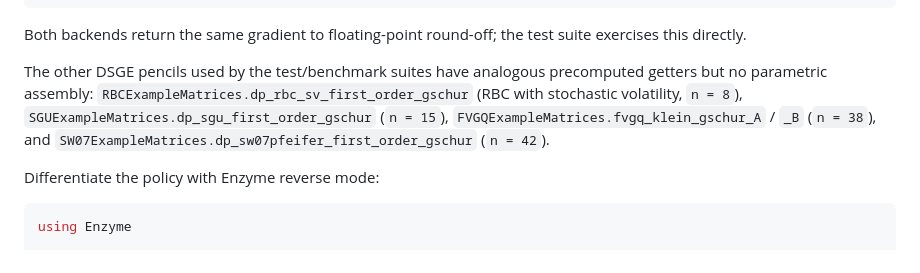
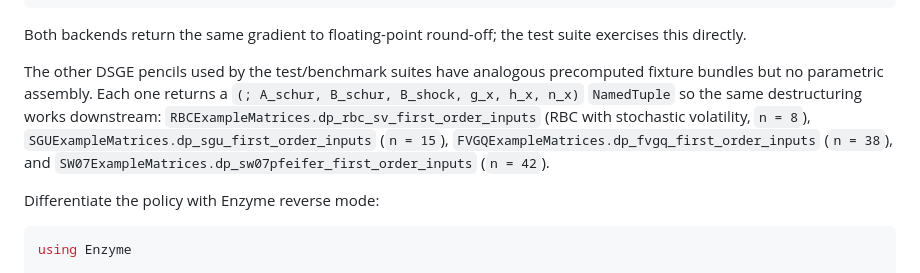
Before and after one commit to QuantEcon/MatrixEquationsAD.jl, a Markdown page: docs/src/index.md, the part around the change. GitHub-like rendering.

```diff
--- a/docs/src/index.md
+++ b/docs/src/index.md
@@ -103,11 +103,13 @@ Both backends return the same gradient to floating-point round-off; the
 test suite exercises this directly.
 
 The other DSGE pencils used by the test/benchmark suites have analogous
-precomputed getters but no parametric assembly:
-`RBCExampleMatrices.dp_rbc_sv_first_order_gschur` (RBC with stochastic
-volatility, ``n = 8``), `SGUExampleMatrices.dp_sgu_first_order_gschur`
-(``n = 15``), `FVGQExampleMatrices.fvgq_klein_gschur_A` / `_B`
-(``n = 38``), and `SW07ExampleMatrices.dp_sw07pfeifer_first_order_gschur`
+precomputed fixture bundles but no parametric assembly. Each one returns a
+`(; A_schur, B_schur, B_shock, g_x, h_x, n_x)` `NamedTuple` so the same
+destructuring works downstream:
+`RBCExampleMatrices.dp_rbc_sv_first_order_inputs` (RBC with stochastic
+volatility, ``n = 8``), `SGUExampleMatrices.dp_sgu_first_order_inputs`
+(``n = 15``), `FVGQExampleMatrices.dp_fvgq_first_order_inputs`
+(``n = 38``), and `SW07ExampleMatrices.dp_sw07pfeifer_first_order_inputs`
 (``n = 42``).
 
 Differentiate the policy with Enzyme reverse mode:
```
Also changed, not shown: docs/src/lyapd.md (+15 -21 lines), docs/src/lyapdkr.md (+19 -23 lines).
